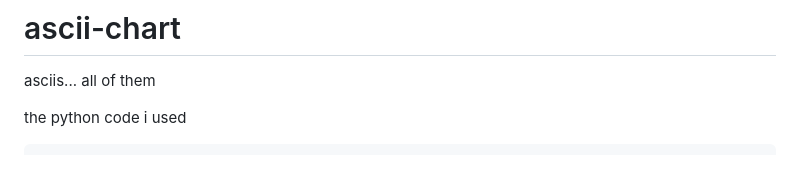
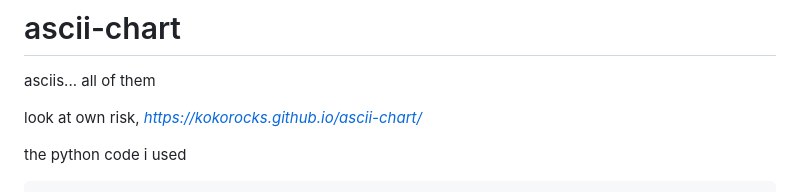
Before and after one commit to kokorocks/ascii-chart, a Markdown page: README.md, the part around the change. GitHub-like rendering; blank space fills up the shorter version.

````diff
--- a/README.md
+++ b/README.md
@@ -1,5 +1,7 @@
 # ascii-chart
 asciis... all of them
+
+look at own risk, *https://kokorocks.github.io/ascii-chart/*
 
 the python code i used
 ```python
````
